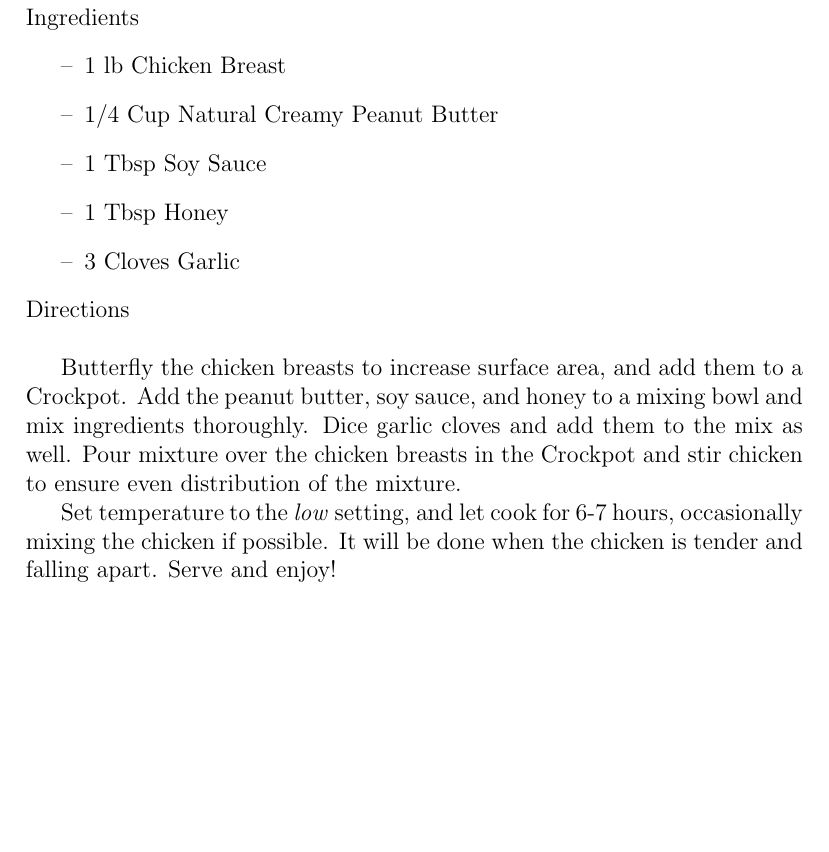
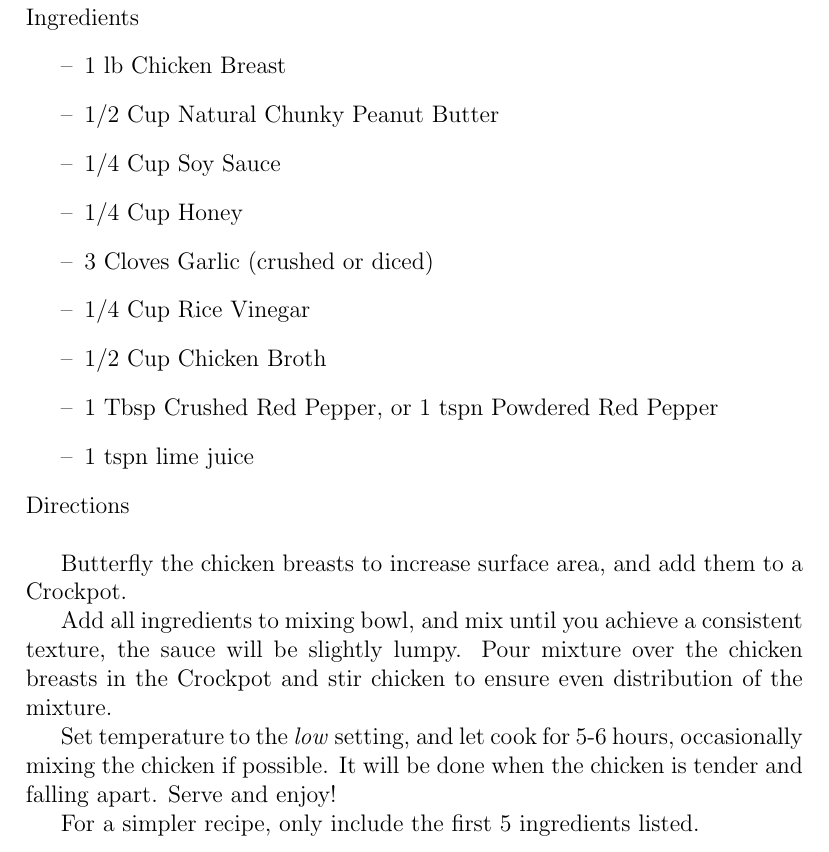
Before and after one commit to Tyler314/cookbook, a LaTeX document (cookbook.tex, which reads recipes/peanut_butter_chicken.tex): part of page 3 of 4, cut so that both start at the same text, the shorter picture padded with empty space. Compiled offline with pdfLaTeX; a LaTeX package or settings file that is missing is left out.

Commit message:
update pb chicken recipe

```diff
--- a/recipes/peanut_butter_chicken.tex
+++ b/recipes/peanut_butter_chicken.tex
@@ -1,16 +1,24 @@
 Ingredients
 \begin{itemize}
 	\item 1 lb Chicken Breast
-	\item 1/4 Cup Natural Creamy Peanut Butter
-	\item 1 Tbsp Soy Sauce
-	\item 1 Tbsp Honey
-	\item 3 Cloves Garlic
+	\item 1/2 Cup Natural Chunky Peanut Butter
+	\item 1/4 Cup Soy Sauce
+	\item 1/4 Cup Honey
+	\item 3 Cloves Garlic (crushed or diced)
+	\item 1/4 Cup Rice Vinegar
+	\item 1/2 Cup Chicken Broth
+	\item 1 Tbsp Crushed Red Pepper, or 1 tspn Powdered Red Pepper
+	\item 1 tspn lime juice
 \end{itemize}
 
 \noindent
 Directions
 \newline
 
-Butterfly the chicken breasts to increase surface area, and add them to a Crockpot. Add the peanut butter, soy sauce, and honey to a mixing bowl and mix ingredients thoroughly. Dice garlic cloves and add them to the mix as well. Pour mixture over the chicken breasts in the Crockpot and stir chicken to ensure even distribution of the mixture.
+Butterfly the chicken breasts to increase surface area, and add them to a Crockpot.
 
-Set temperature to the \textit{low} setting, and let cook for 6-7 hours, occasionally mixing the chicken if possible. It will be done when the chicken is tender and falling apart. Serve and enjoy!
+Add all ingredients to mixing bowl, and mix until you achieve a consistent texture, the sauce will be slightly lumpy. Pour mixture over the chicken breasts in the Crockpot and stir chicken to ensure even distribution of the mixture.
+
+Set temperature to the \textit{low} setting, and let cook for 5-6 hours, occasionally mixing the chicken if possible. It will be done when the chicken is tender and falling apart. Serve and enjoy!
+
+For a simpler recipe, only include the first 5 ingredients listed.
```
Also changed, not shown: cookbook.pdf.
